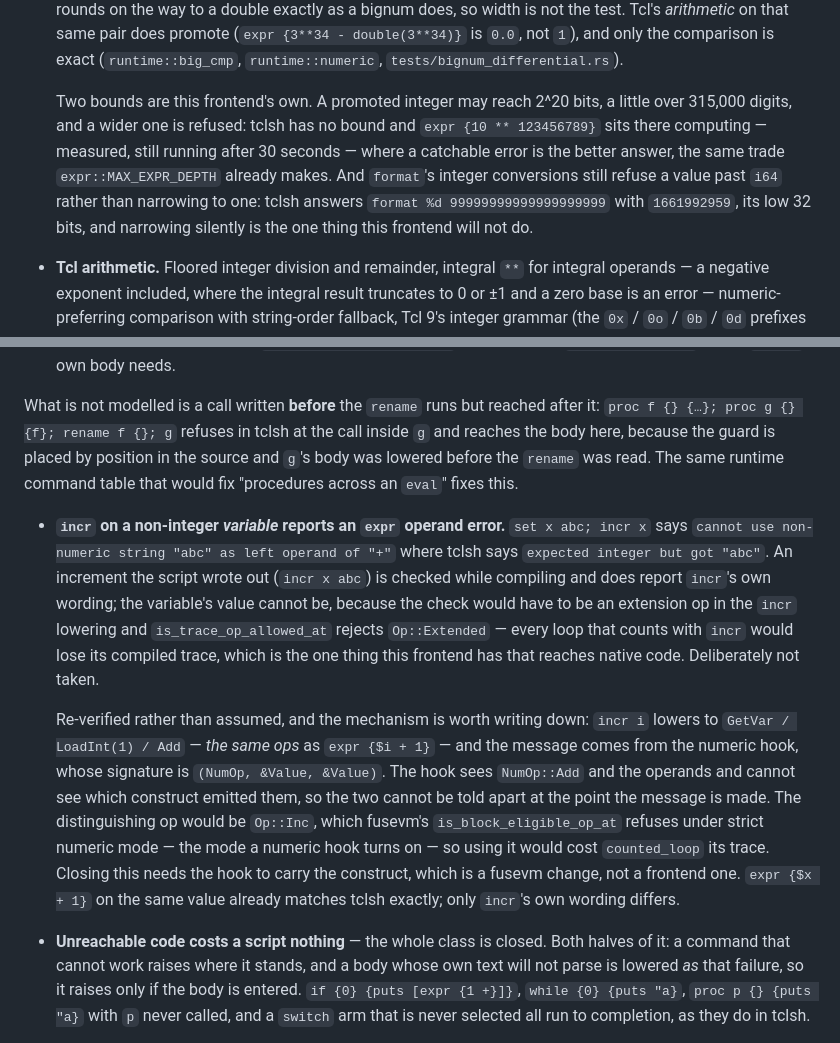
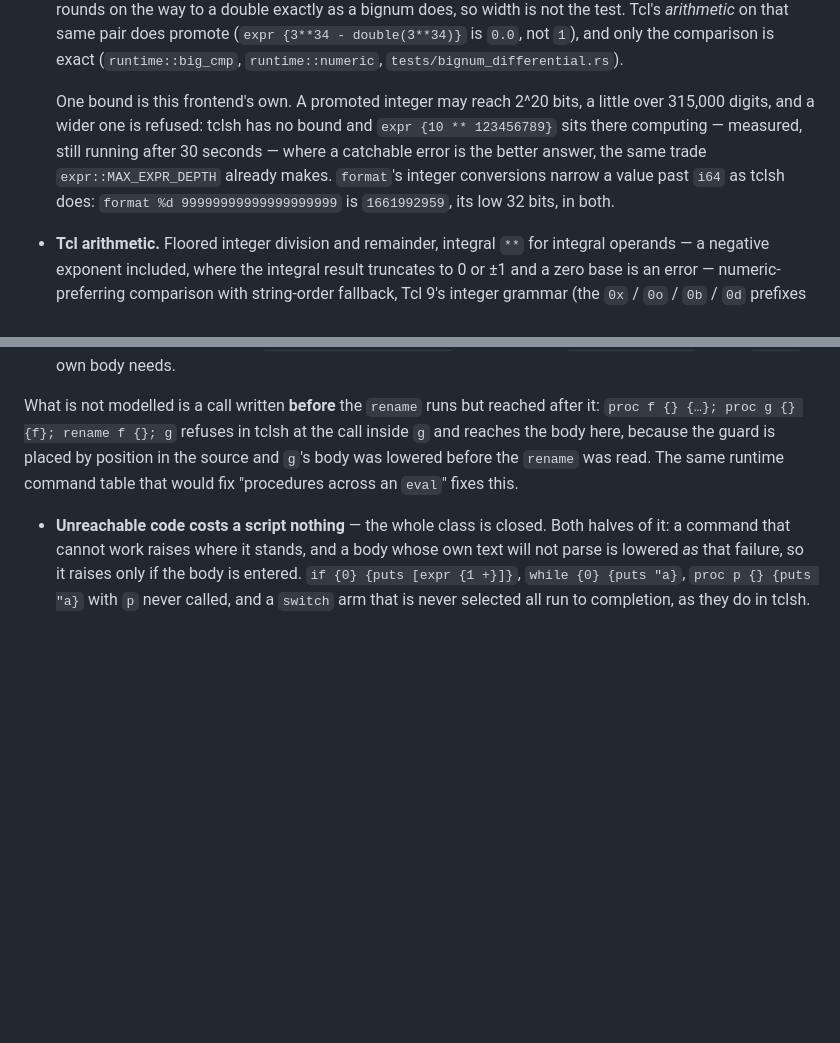
Before and after one commit to MenkeTechnologies/tclrs, a Markdown page: BUGS.md, 2 parts joined by grey strips. Rendered like a GitHub page; blank space fills up the shorter version.

```diff
--- a/BUGS.md
+++ b/BUGS.md
@@ -372,14 +372,13 @@ approximated, and nothing is silently mis-run.
   is `0.0`, not `1`), and only the comparison is exact (`runtime::big_cmp`,
   `runtime::numeric`, `tests/bignum_differential.rs`).
 
-  Two bounds are this frontend's own. A promoted integer may reach 2^20 bits,
+  One bound is this frontend's own. A promoted integer may reach 2^20 bits,
   a little over 315,000 digits, and a wider one is refused: tclsh has no bound
   and `expr {10 ** 123456789}` sits there computing — measured, still running
   after 30 seconds — where a catchable error is the better answer, the same
-  trade `expr::MAX_EXPR_DEPTH` already makes. And `format`'s integer
-  conversions still refuse a value past `i64` rather than narrowing to one:
-  tclsh answers `format %d 99999999999999999999` with `1661992959`, its low 32
-  bits, and narrowing silently is the one thing this frontend will not do.
+  trade `expr::MAX_EXPR_DEPTH` already makes. `format`'s integer conversions
+  narrow a value past `i64` as tclsh does: `format %d 99999999999999999999` is
+  `1661992959`, its low 32 bits, in both.
 - **Tcl arithmetic.** Floored integer division and remainder, integral `**` for
   integral operands — a negative exponent included, where the integral result
   truncates to 0 or ±1 and a zero base is an error — numeric-preferring comparison
@@ -1302,27 +1282,6 @@ The same runtime command table that would fix "procedures across an `eval`"
 fixes this.
 
 
-- **`incr` on a non-integer *variable* reports an `expr` operand error.**
-  `set x abc; incr x` says `cannot use non-numeric string "abc" as left operand
-  of "+"` where tclsh says `expected integer but got "abc"`. An increment the script wrote
-  out (`incr x abc`) is checked while compiling and does report `incr`'s own
-  wording; the variable's value cannot be, because the check would have to be an
-  extension op in the `incr` lowering and `is_trace_op_allowed_at` rejects
-  `Op::Extended` — every loop that counts with `incr` would lose its compiled
-  trace, which is the one thing this frontend has that reaches native code.
-  Deliberately not taken.
-
-  Re-verified rather than assumed, and the mechanism is worth writing down:
-  `incr i` lowers to `GetVar / LoadInt(1) / Add` — *the same ops* as
-  `expr {$i + 1}` — and the message comes from the numeric hook, whose signature
-  is `(NumOp, &Value, &Value)`. The hook sees `NumOp::Add` and the operands and
-  cannot see which construct emitted them, so the two cannot be told apart at
-  the point the message is made. The distinguishing op would be `Op::Inc`, which
-  fusevm's `is_block_eligible_op_at` refuses under strict numeric mode — the
-  mode a numeric hook turns on — so using it would cost `counted_loop` its
-  trace. Closing this needs the hook to carry the construct, which is a fusevm
-  change, not a frontend one. `expr {$x + 1}` on the same value already matches
-  tclsh exactly; only `incr`'s own wording differs.
 - **Unreachable code costs a script nothing** — the whole class is closed. Both
   halves of it: a command that cannot work raises where it stands, and a body
   whose own text will not parse is lowered *as* that failure, so it raises only
```
Also changed, not shown: other parts of BUGS.md (+33 -44 lines).
